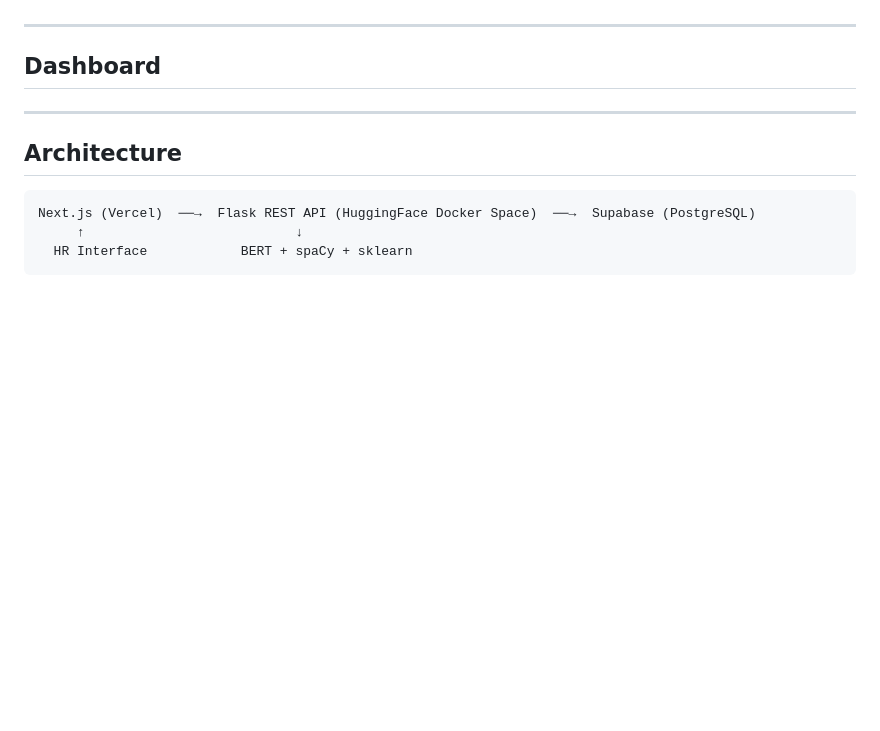
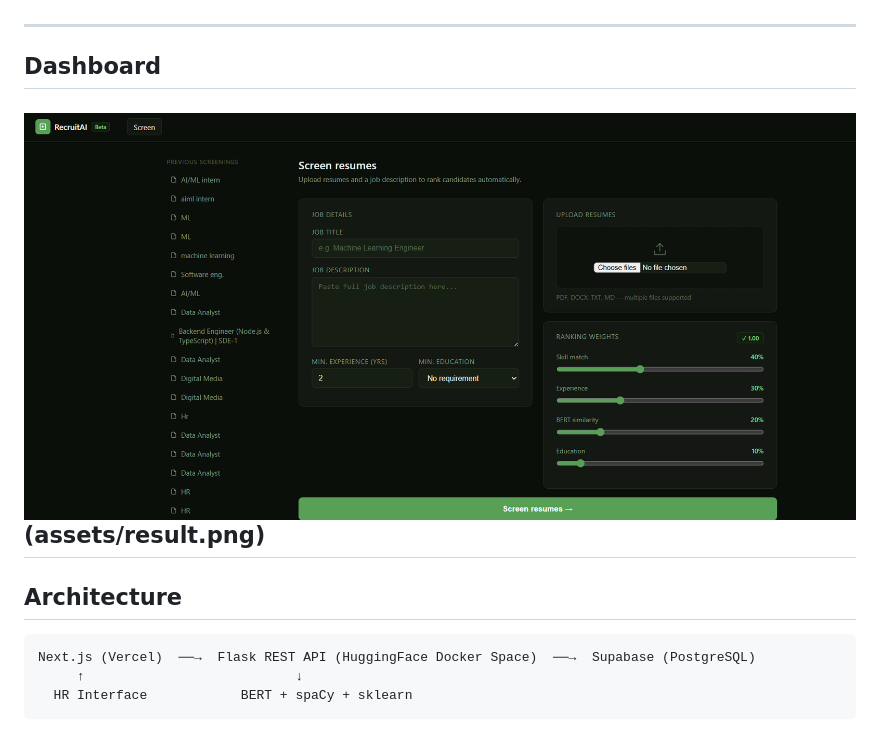
Before and after one commit to Akshat023/resume-screening-system, a Markdown page: README.md, the part around the change. GitHub-like rendering; pictures changed too: assets/dashboard.png (added); blank space fills up the shorter version.

Commit message:
Updated README with dashboard png

```diff
--- a/README.md
+++ b/README.md
@@ -7,7 +7,7 @@ An AI-powered Applicant Tracking System (ATS) that automatically screens resumes
 ## Dashboard
 
 <!-- Paste dashboard screenshot here -->
-
+![Dashboard Screenshot](assets/dashboard.png)(assets/result.png)
 ---
 
 ## Architecture
```
Also changed, not shown: assets/result.png (added).
